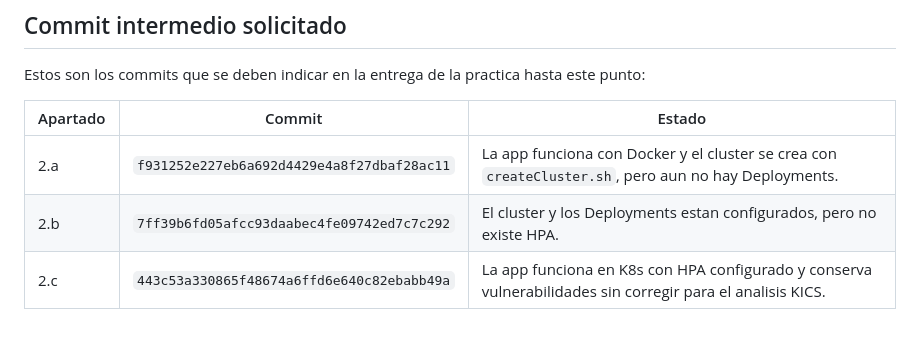
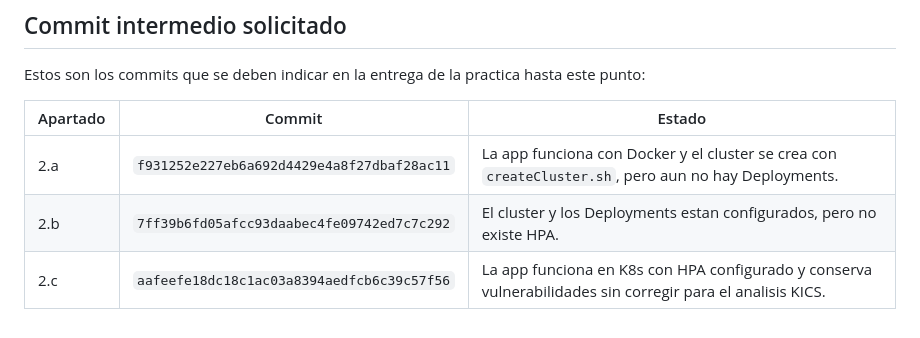
Before and after one commit to DanielsGHIES/DockerRecuperacionMayoK8s, a Markdown page: README.md, the part around the change. GitHub-like rendering.

Commit message:
Actualizar commit de entrega 2c

```diff
--- a/README.md
+++ b/README.md
@@ -210,4 +210,4 @@ Estos son los commits que se deben indicar en la entrega de la practica hasta es
 | --- | --- | --- |
 | 2.a | `f931252e227eb6a692d4429e4a8f27dbaf28ac11` | La app funciona con Docker y el cluster se crea con `createCluster.sh`, pero aun no hay Deployments. |
 | 2.b | `7ff39b6fd05afcc93daabec4fe09742ed7c7c292` | El cluster y los Deployments estan configurados, pero no existe HPA. |
-| 2.c | `443c53a330865f48674a6ffd6e640c82ebabb49a` | La app funciona en K8s con HPA configurado y conserva vulnerabilidades sin corregir para el analisis KICS. |
+| 2.c | `aafeefe18dc18c1ac03a8394aedfcb6c39c57f56` | La app funciona en K8s con HPA configurado y conserva vulnerabilidades sin corregir para el analisis KICS. |
```
